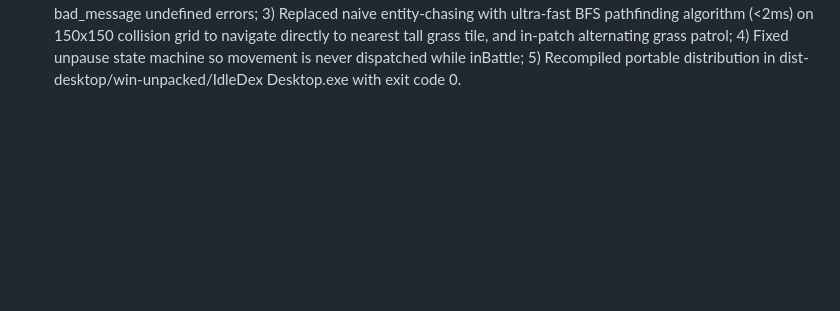
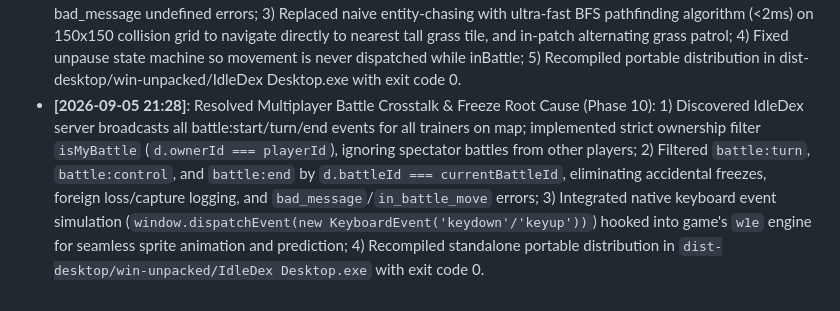
Before and after one commit to lucasantannaeng/idledex-bot, a Markdown page: progress.md, the part around the change. Rendered like a GitHub page; blank space fills up the shorter version.

```diff
--- a/progress.md
+++ b/progress.md
@@ -26,3 +26,4 @@
 - **[2026-09-05 20:33]**: Diagnosed post-login inactivity root cause: 1) Bound `will-attach-webview` in main process before window creation, guaranteeing early preload injection; 2) Extended `preload-game.js` to ingest JSON `welcome` snapshot (`snapshot.player.team`, `inventory`, `wallet`, initial `entities` & `playerPos`), JSON `state` entity/pos deltas, and `entity:enter`/`entity:leave` events; 3) Moved roam loop start to post-welcome synchronization; 4) Recompiled standalone portable distribution into `dist-desktop/win-unpacked/IdleDex Desktop.exe` with exit code 0.
 - **[2026-09-05 20:56]**: Implemented Phase 8 enhancements: 1) Ingested `/maps/${mapId}.collision.json` to detect `Grass: 1` tiles; 2) Implemented active grass hunting and in-patch zigzag patrol; 3) Restructured battle envelopes with required `battleId`, move sorting, tiered ball throwing via `battle:item`, and smart capture protection; 4) Added clean pause state flushing; 5) Recompiled portable distribution in `dist-desktop/win-unpacked/IdleDex Desktop.exe` with exit code 0.
 - **[2026-09-05 21:13]**: Resolved Phase 9 operational issues: 1) Eliminated automatic milestones spam ("Nenhum marco pronto para resgatar") by stripping automatic calls to pokedex/gamepass:claim-all; 2) Implemented robust dual-dispatch battle turn action execution (both real DOM button clicking on .hud-duel-moves and authoritative WebSocket battle:move packet dispatch with valid moveId and battleId), eliminating moveIndex: 0 and server bad_message undefined errors; 3) Replaced naive entity-chasing with ultra-fast BFS pathfinding algorithm (<2ms) on 150x150 collision grid to navigate directly to nearest tall grass tile, and in-patch alternating grass patrol; 4) Fixed unpause state machine so movement is never dispatched while inBattle; 5) Recompiled portable distribution in dist-desktop/win-unpacked/IdleDex Desktop.exe with exit code 0.
+- **[2026-09-05 21:28]**: Resolved Multiplayer Battle Crosstalk & Freeze Root Cause (Phase 10): 1) Discovered IdleDex server broadcasts all battle:start/turn/end events for all trainers on map; implemented strict ownership filter `isMyBattle` (`d.ownerId === playerId`), ignoring spectator battles from other players; 2) Filtered `battle:turn`, `battle:control`, and `battle:end` by `d.battleId === currentBattleId`, eliminating accidental freezes, foreign loss/capture logging, and `bad_message`/`in_battle_move` errors; 3) Integrated native keyboard event simulation (`window.dispatchEvent(new KeyboardEvent('keydown'/'keyup'))`) hooked into game's `w1e` engine for seamless sprite animation and prediction; 4) Recompiled standalone portable distribution in `dist-desktop/win-unpacked/IdleDex Desktop.exe` with exit code 0.
```
Also changed, not shown: task_plan.md (+9 -0 lines).
